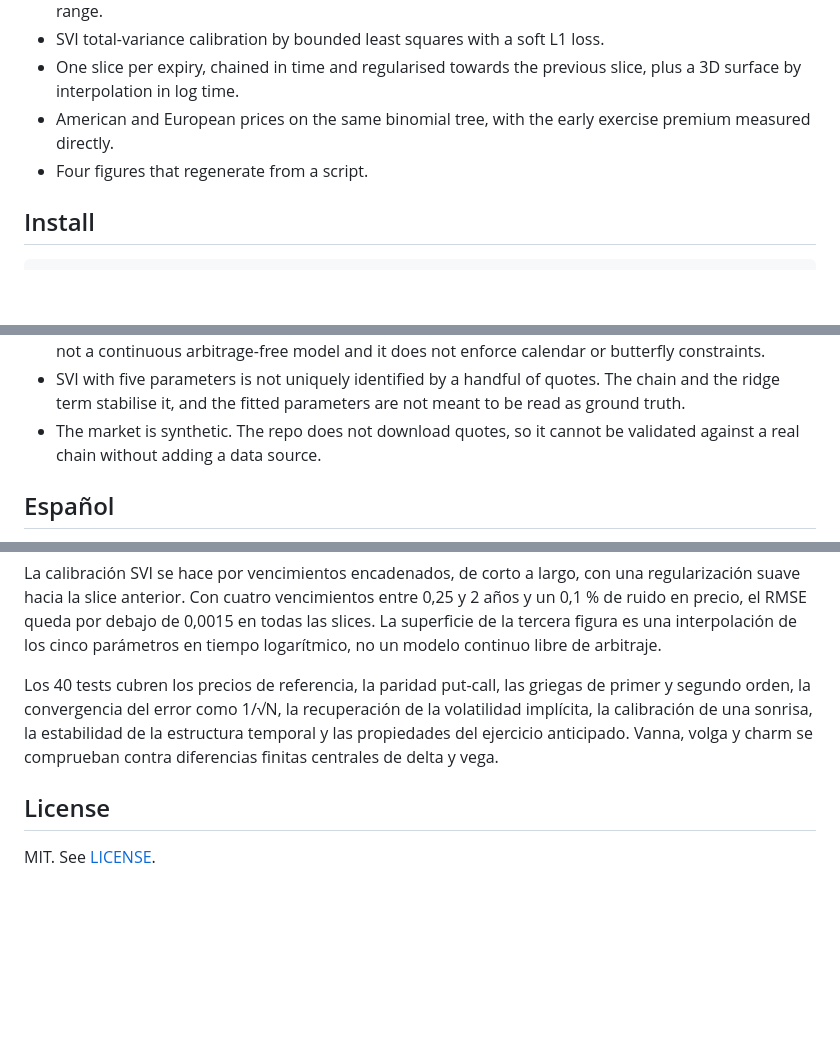
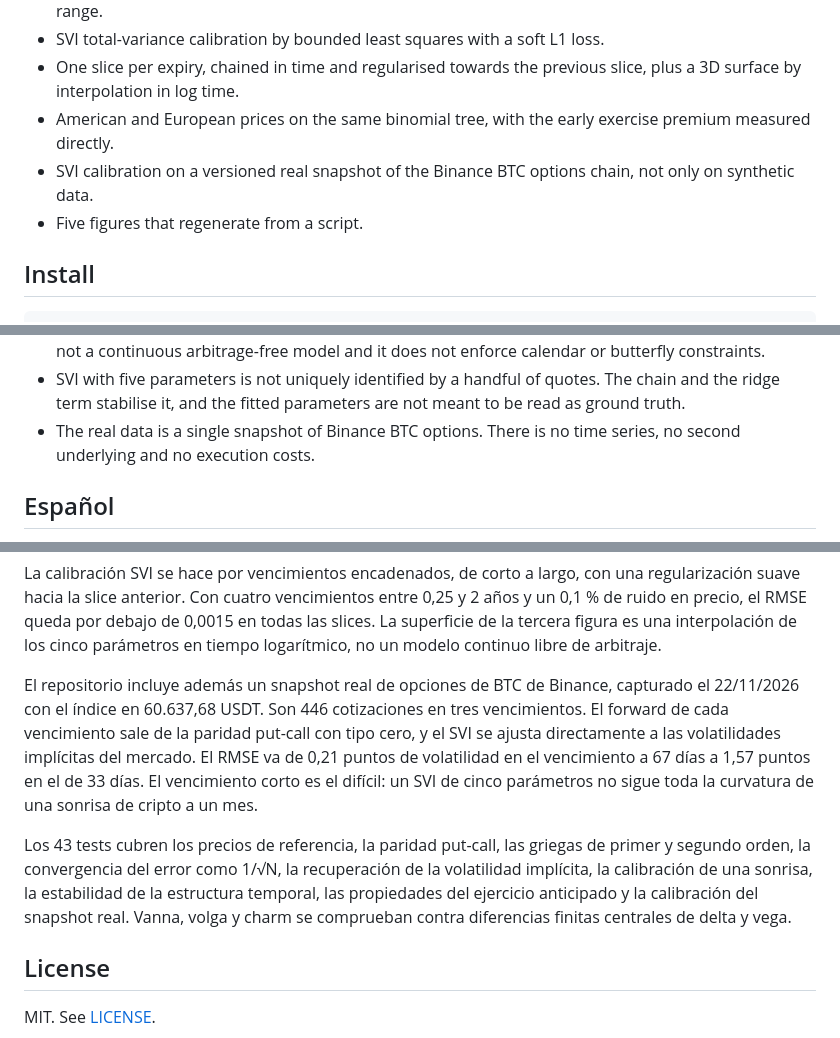
Before and after one commit to IkerAbad/options-pricer, a Markdown page: README.md, 3 parts joined by grey strips. Drawn GitHub-style; blank space fills up the shorter version.

```diff
--- a/README.md
+++ b/README.md
@@ -92,7 +121,9 @@ changes that, and the tree finds the value of the early exercise right.
   slice, plus a 3D surface by interpolation in log time.
 - American and European prices on the same binomial tree, with the early
   exercise premium measured directly.
-- Four figures that regenerate from a script.
+- SVI calibration on a versioned real snapshot of the Binance BTC options
+  chain, not only on synthetic data.
+- Five figures that regenerate from a script.
 
 ## Install
 
@@ -194,8 +227,8 @@ and 3.13.
 - SVI with five parameters is not uniquely identified by a handful of quotes.
   The chain and the ridge term stabilise it, and the fitted parameters are not
   meant to be read as ground truth.
-- The market is synthetic. The repo does not download quotes, so it cannot be
-  validated against a real chain without adding a data source.
+- The real data is a single snapshot of Binance BTC options. There is no time
+  series, no second underlying and no execution costs.
 
 ## Español
 
@@ -221,11 +254,20 @@ en todas las slices. La superficie de la tercera figura es una interpolación de
 los cinco parámetros en tiempo logarítmico, no un modelo continuo libre de
 arbitraje.
 
-Los 40 tests cubren los precios de referencia, la paridad put-call, las griegas
+El repositorio incluye además un snapshot real de opciones de BTC de Binance,
+capturado el 22/11/2026 con el índice en 60.637,68 USDT. Son 446 cotizaciones en
+tres vencimientos. El forward de cada vencimiento sale de la paridad put-call con
+tipo cero, y el SVI se ajusta directamente a las volatilidades implícitas del
+mercado. El RMSE va de 0,21 puntos de volatilidad en el vencimiento a 67 días a
+1,57 puntos en el de 33 días. El vencimiento corto es el difícil: un SVI de cinco
+parámetros no sigue toda la curvatura de una sonrisa de cripto a un mes.
+
+Los 43 tests cubren los precios de referencia, la paridad put-call, las griegas
 de primer y segundo orden, la convergencia del error como 1/√N, la recuperación
 de la volatilidad implícita, la calibración de una sonrisa, la estabilidad de la
-estructura temporal y las propiedades del ejercicio anticipado. Vanna, volga y
-charm se comprueban contra diferencias finitas centrales de delta y vega.
+estructura temporal, las propiedades del ejercicio anticipado y la calibración
+del snapshot real. Vanna, volga y charm se comprueban contra diferencias finitas
+centrales de delta y vega.
 
 ## License
 
```
Also changed, not shown: other parts of README.md (+32 -1 lines), docs/real_smile.png (added), 6 other files.
